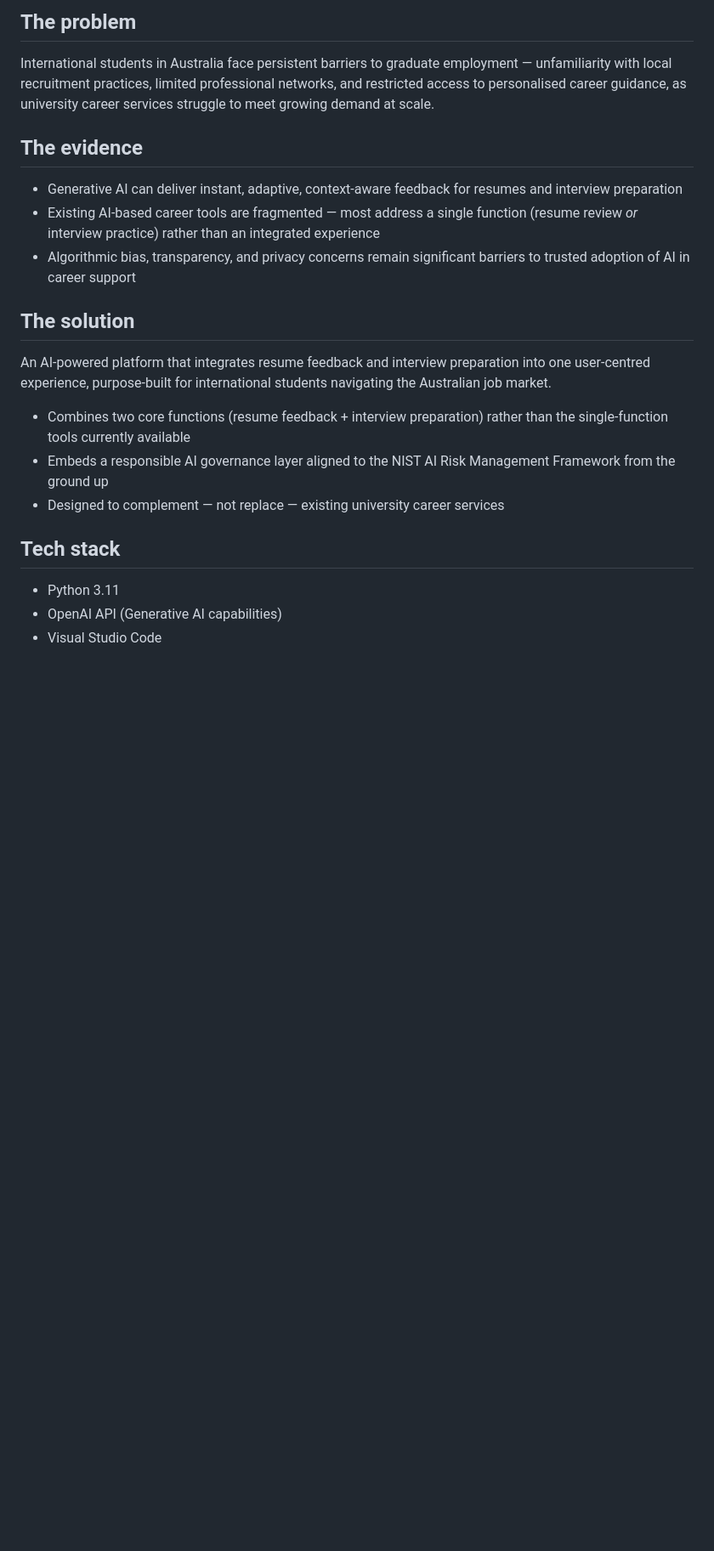
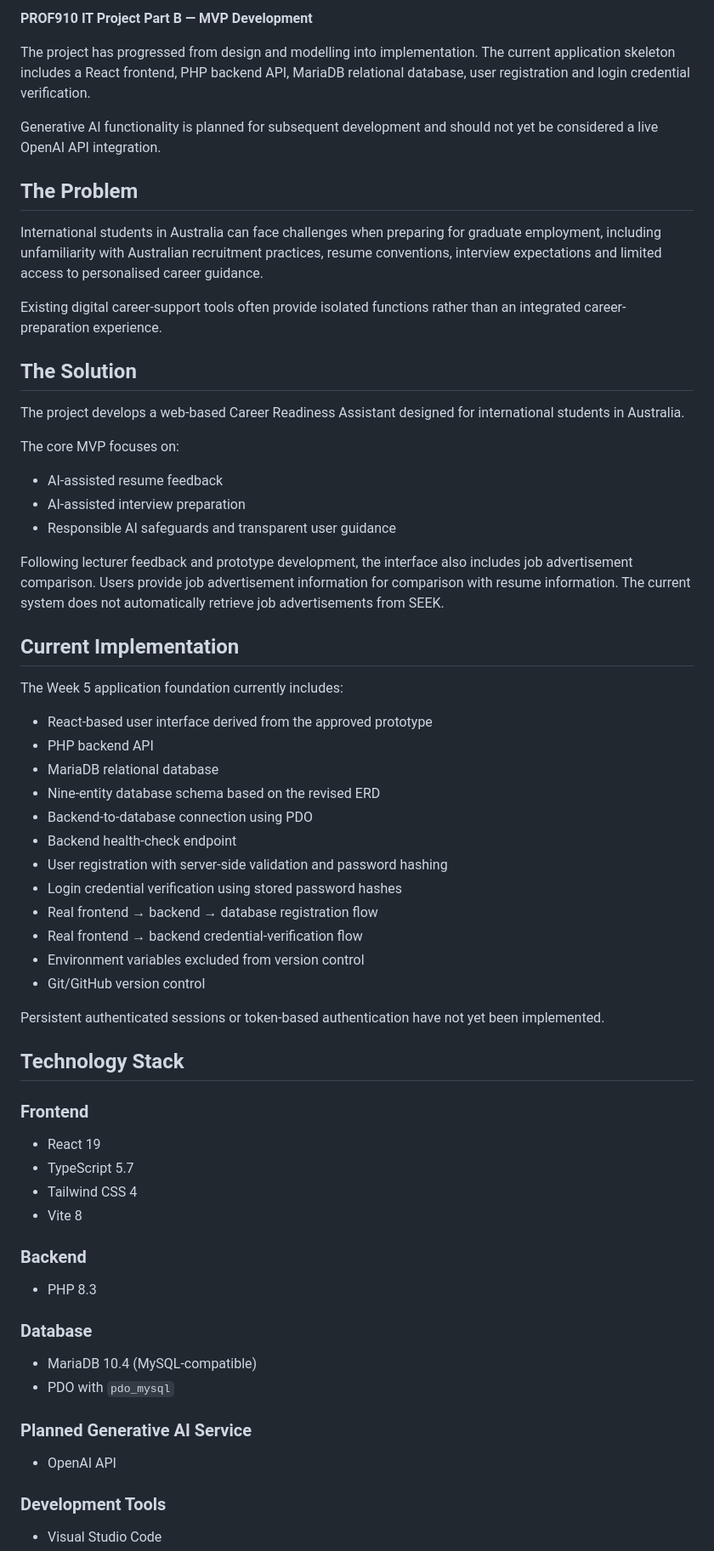
Before and after one commit to bishal-parajuli/AI-Career-Readiness-Assistant-For-International-Students-in-Australia, a Markdown page: README.md, the part around one of its changes. Shown at 85% size. Rendered like a GitHub page; blank space fills up the shorter version.

```diff
--- a/README.md
+++ b/README.md
@@ -7,20 +6,64 @@
 
-## The problem
-International students in Australia face persistent barriers to graduate employment — unfamiliarity with local recruitment practices, limited professional networks, and restricted access to personalised career guidance, as university career services struggle to meet growing demand at scale.
+**PROF910 IT Project Part B — MVP Development**
 
-## The evidence
-- Generative AI can deliver instant, adaptive, context-aware feedback for resumes and interview preparation
-- Existing AI-based career tools are fragmented — most address a single function (resume review *or* interview practice) rather than an integrated experience
-- Algorithmic bias, transparency, and privacy concerns remain significant barriers to trusted adoption of AI in career support
+The project has progressed from design and modelling into implementation. The current application skeleton includes a React frontend, PHP backend API, MariaDB relational database, user registration and login credential verification.
 
-## The solution
-An AI-powered platform that integrates resume feedback and interview preparation into one user-centred experience, purpose-built for international students navigating the Australian job market.
+Generative AI functionality is planned for subsequent development and should not yet be considered a live OpenAI API integration.
 
-- Combines two core functions (resume feedback + interview preparation) rather than the single-function tools currently available
-- Embeds a responsible AI governance layer aligned to the NIST AI Risk Management Framework from the ground up
-- Designed to complement — not replace — existing university career services
+## The Problem
 
-## Tech stack
-- Python 3.11
-- OpenAI API (Generative AI capabilities)
+International students in Australia can face challenges when preparing for graduate employment, including unfamiliarity with Australian recruitment practices, resume conventions, interview expectations and limited access to personalised career guidance.
+
+Existing digital career-support tools often provide isolated functions rather than an integrated career-preparation experience.
+
+## The Solution
+
+The project develops a web-based Career Readiness Assistant designed for international students in Australia.
+
+The core MVP focuses on:
+
+- AI-assisted resume feedback
+- AI-assisted interview preparation
+- Responsible AI safeguards and transparent user guidance
+
+Following lecturer feedback and prototype development, the interface also includes job advertisement comparison. Users provide job advertisement information for comparison with resume information. The current system does not automatically retrieve job advertisements from SEEK.
+
+## Current Implementation
+
+The Week 5 application foundation currently includes:
+
+- React-based user interface derived from the approved prototype
+- PHP backend API
+- MariaDB relational database
+- Nine-entity database schema based on the revised ERD
+- Backend-to-database connection using PDO
+- Backend health-check endpoint
+- User registration with server-side validation and password hashing
+- Login credential verification using stored password hashes
+- Real frontend → backend → database registration flow
+- Real frontend → backend credential-verification flow
+- Environment variables excluded from version control
+- Git/GitHub version control
+
+Persistent authenticated sessions or token-based authentication have not yet been implemented.
+
+## Technology Stack
+
+### Frontend
+- React 19
+- TypeScript 5.7
+- Tailwind CSS 4
+- Vite 8
+
+### Backend
+- PHP 8.3
+
+### Database
+- MariaDB 10.4 (MySQL-compatible)
+- PDO with `pdo_mysql`
+
+### Planned Generative AI Service
+- OpenAI API
+
+### Development Tools
 - Visual Studio Code
```
Also changed, not shown: other parts of README.md (+200 -29 lines), docs/system-architecture.md (added, +40 -0 lines), docs/technology-stack-justification.md (added, +51 -0 lines).
